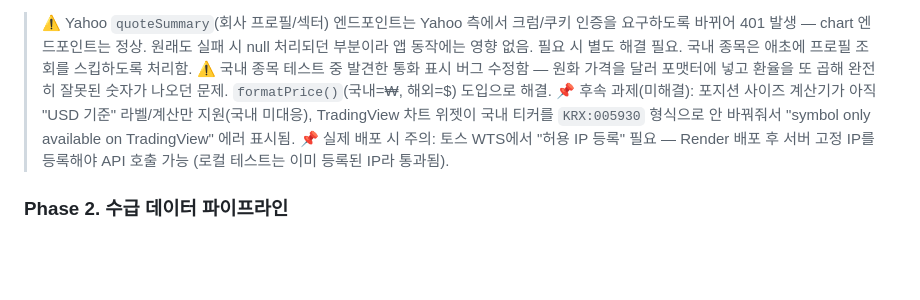
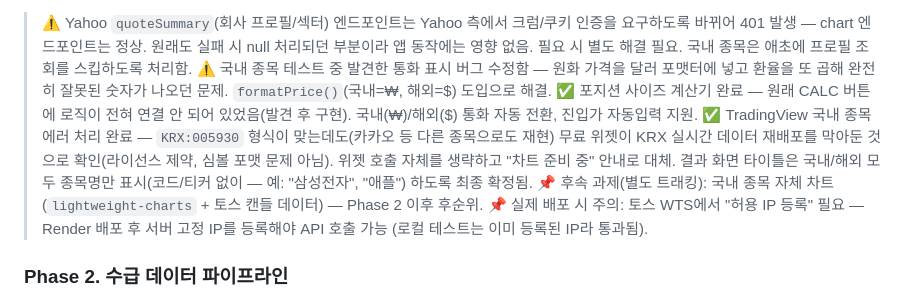
Before and after one commit to JOYONGGWEON/RAVEN, a Markdown page: CLAUDE.md, the part around the change. Drawn GitHub-style; blank space fills up the shorter version.

Commit message:
Update roadmap doc: Phase 1 polish items all resolved

```diff
--- a/CLAUDE.md
+++ b/CLAUDE.md
@@ -117,7 +117,9 @@
 
 > ⚠️ Yahoo `quoteSummary`(회사 프로필/섹터) 엔드포인트는 Yahoo 측에서 크럼/쿠키 인증을 요구하도록 바뀌어 401 발생 — chart 엔드포인트는 정상. 원래도 실패 시 null 처리되던 부분이라 앱 동작에는 영향 없음. 필요 시 별도 해결 필요. 국내 종목은 애초에 프로필 조회를 스킵하도록 처리함.
 > ⚠️ 국내 종목 테스트 중 발견한 통화 표시 버그 수정함 — 원화 가격을 달러 포맷터에 넣고 환율을 또 곱해 완전히 잘못된 숫자가 나오던 문제. `formatPrice()`(국내=₩, 해외=$) 도입으로 해결.
-> 📌 후속 과제(미해결): 포지션 사이즈 계산기가 아직 "USD 기준" 라벨/계산만 지원(국내 미대응), TradingView 차트 위젯이 국내 티커를 `KRX:005930` 형식으로 안 바꿔줘서 "symbol only available on TradingView" 에러 표시됨.
+> ✅ 포지션 사이즈 계산기 완료 — 원래 CALC 버튼에 로직이 전혀 연결 안 되어 있었음(발견 후 구현). 국내(₩)/해외($) 통화 자동 전환, 진입가 자동입력 지원.
+> ✅ TradingView 국내 종목 에러 처리 완료 — `KRX:005930` 형식이 맞는데도(카카오 등 다른 종목으로도 재현) 무료 위젯이 KRX 실시간 데이터 재배포를 막아둔 것으로 확인(라이선스 제약, 심볼 포맷 문제 아님). 위젯 호출 자체를 생략하고 "차트 준비 중" 안내로 대체. 결과 화면 타이틀은 국내/해외 모두 종목명만 표시(코드/티커 없이 — 예: "삼성전자", "애플") 하도록 최종 확정됨.
+> 📌 후속 과제(별도 트래킹): 국내 종목 자체 차트(`lightweight-charts` + 토스 캔들 데이터) — Phase 2 이후 후순위.
 > 📌 실제 배포 시 주의: 토스 WTS에서 "허용 IP 등록" 필요 — Render 배포 후 서버 고정 IP를 등록해야 API 호출 가능 (로컬 테스트는 이미 등록된 IP라 통과됨).
 
 ### Phase 2. 수급 데이터 파이프라인
```
